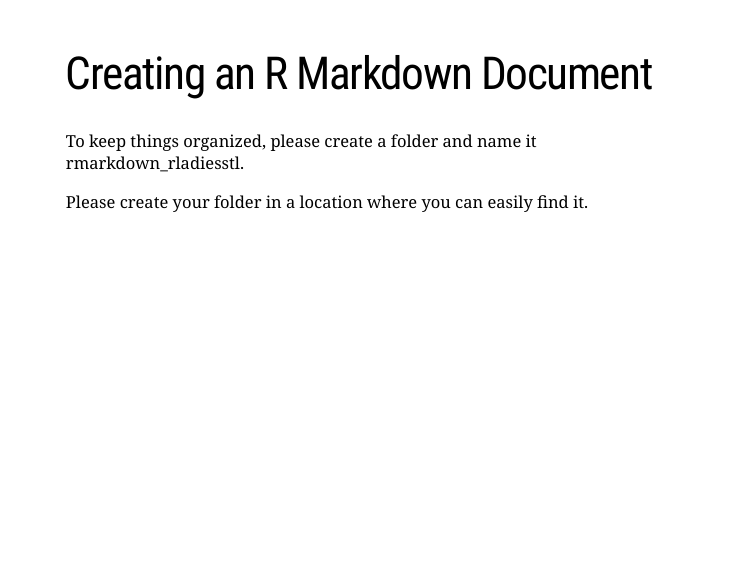
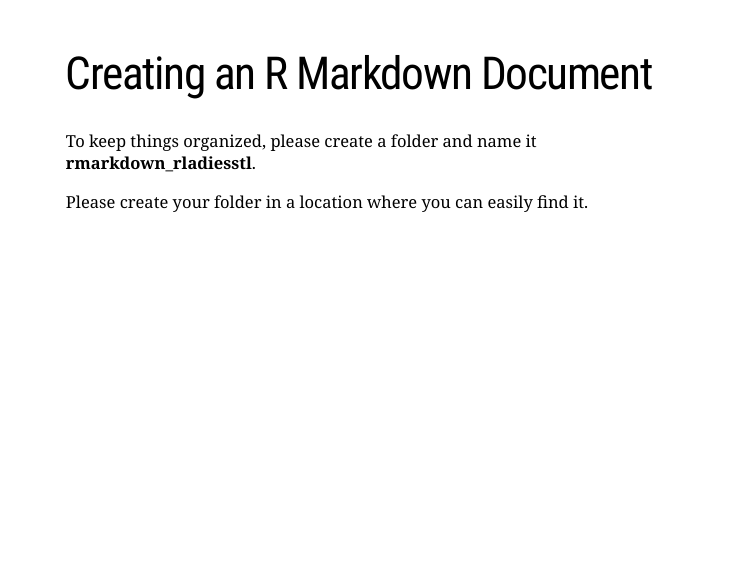
Before and after one commit to momiji15/rladiesstl_rmarkdown, an R Markdown document (RLadiesSTL_Markdown040220.Rmd): page 7 of 20. The pictures show the slides in the output file RLadiesSTL_Markdown040220.html that the author committed with the source; the slides are laid out offline by our stand-in for remark.js, each with all of its steps uncovered, in fonts that may differ from those the slides ask for, and without slide numbers, shadows or browser add-ons; a font, style sheet, LaTeX package, included part or bibliography that could not be used is replaced or left out.

Commit message:
updating slides yet again.

```diff
--- a/RLadiesSTL_Markdown040220.Rmd
+++ b/RLadiesSTL_Markdown040220.Rmd
@@ -80,7 +80,7 @@ class: inverse, center, middle
 
 # Creating an R Markdown Document
 
-To keep things organized, please create a folder and name it rmarkdown_rladiesstl.
+To keep things organized, please create a folder and name it **rmarkdown_rladiesstl**.
 
 Please create your folder in a location where you can easily find it.
 
```
Also changed, not shown: RLadiesSTL_Markdown040220.html.
